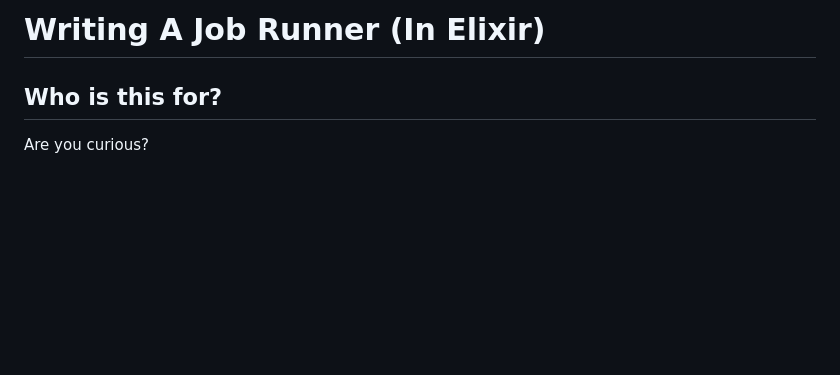
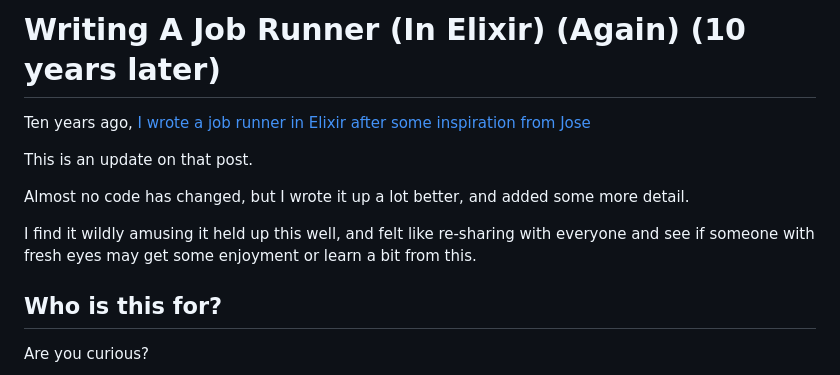
Before and after one commit to notactuallytreyanastasio/genstage_tutorial_2025, a Markdown page: README.md, the part around the change. Rendered like a GitHub page; blank space fills up the shorter version.

```diff
--- a/README.md
+++ b/README.md
@@ -1,4 +1,12 @@
-# Writing A Job Runner (In Elixir)
+# Writing A Job Runner (In Elixir) (Again) (10 years later)
+Ten years ago, [I wrote a job runner in Elixir after some inspiration from Jose](https://github.com/ybur-yug/genstage_tutorial/blob/master/README.md)
+
+This is an update on that post.
+
+Almost no code has changed, but I wrote it up a lot better, and added some more detail.
+
+I find it wildly amusing it held up this well, and felt like re-sharing with everyone and see if someone with fresh eyes may get some enjoyment or learn a bit from this.
+
 
 ## Who is this for?
 Are you curious?
```
